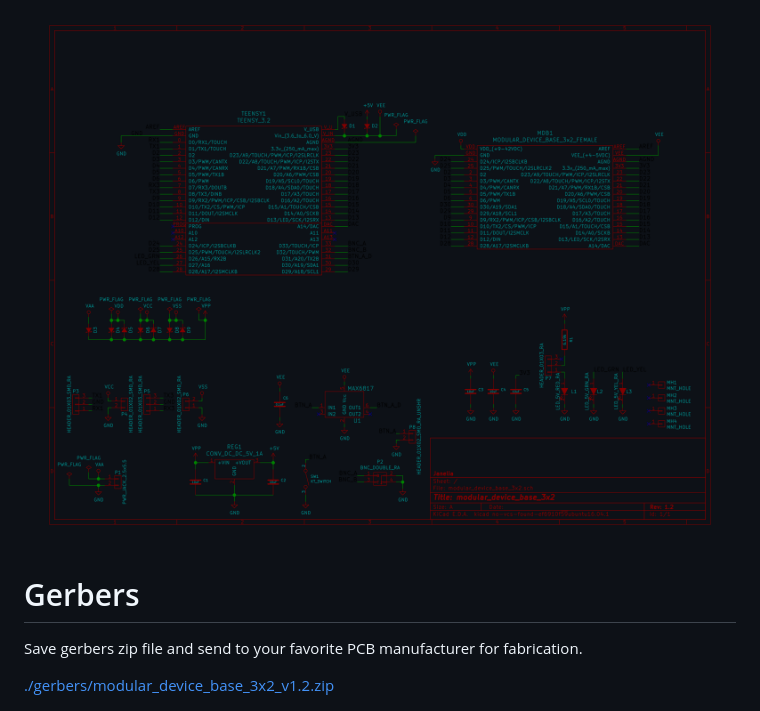
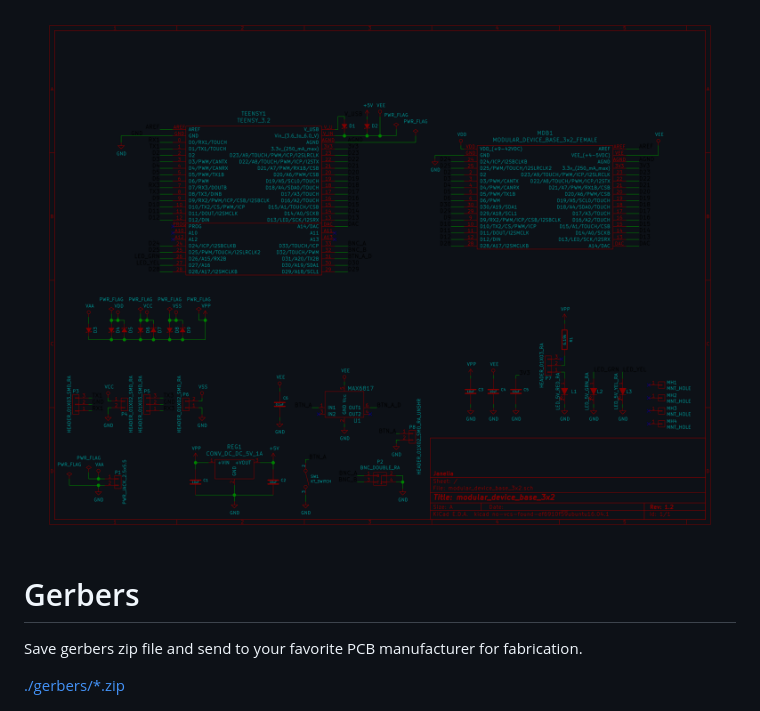
Before and after one commit to peterpolidoro/markup_testing, a Markdown page: README.md, the part around the change printed below. GitHub-like rendering; pictures changed too: schematic/images/schematic00.png.

```diff
--- a/README.md
+++ b/README.md
@@ -51,7 +52,7 @@ This board is the base of 3x2 format modular devices. It is a breakout board for
 
 Save gerbers zip file and send to your favorite PCB manufacturer for fabrication.
 
-[./gerbers/modular\_device\_base\_3x2\_v1.2.zip](./gerbers/modular_device_base_3x2_v1.2.zip)
+[./gerbers/\*.zip](./gerbers/*.zip)
 
 ![img](./gerbers/images/gerbers00.png)
 
```
Also changed, not shown: other parts of README.md (+19 -18 lines), gerbers/images/gerbers00.png, gerbers/images/gerbers01.png, 4 other files.
